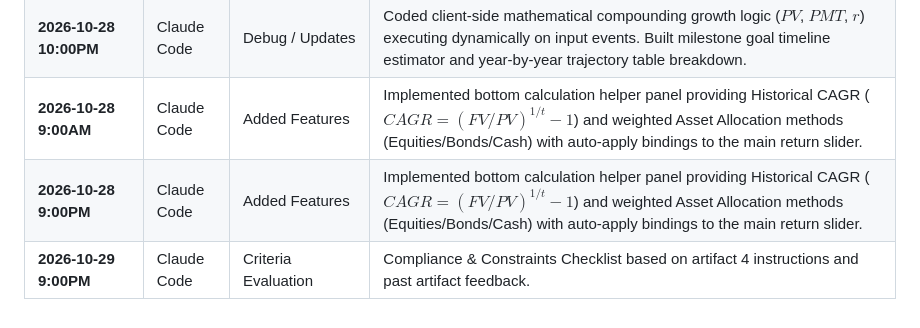
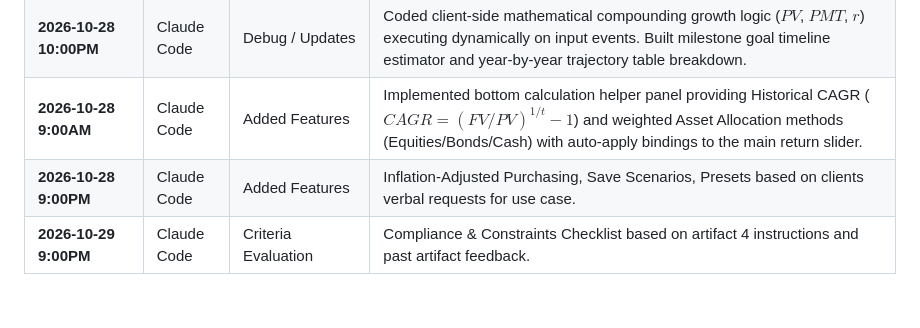
Before and after one commit to AshvirGuptar/TCSS490-Artifact-4, a Markdown page: CLAUDE.MD, the part around one of its changes. Drawn GitHub-style.

```diff
--- a/CLAUDE.MD
+++ b/CLAUDE.MD
@@ -53,5 +54,5 @@
 | **2026-10-25 2:00PM** | Gemini | Project Structure | Evaluated candidate artifacts against TCSS 490 directives. Selected client-side investment simulator with dynamic outputs. Established single-file index.html architecture using Tailwind CSS and FontAwesome CDN, moved info to Claude for development. |
 | **2026-10-28 10:00PM** | Claude Code | Debug / Updates | Coded client-side mathematical compounding growth logic ($PV$, $PMT$, $r$) executing dynamically on input events. Built milestone goal timeline estimator and year-by-year trajectory table breakdown. |
 | **2026-10-28 9:00AM** | Claude Code | Added Features | Implemented bottom calculation helper panel providing Historical CAGR ($CAGR = (FV/PV)^{1/t} - 1$) and weighted Asset Allocation methods (Equities/Bonds/Cash) with auto-apply bindings to the main return slider. |
-| **2026-10-28 9:00PM** | Claude Code | Added Features | Implemented bottom calculation helper panel providing Historical CAGR ($CAGR = (FV/PV)^{1/t} - 1$) and weighted Asset Allocation methods (Equities/Bonds/Cash) with auto-apply bindings to the main return slider. |
+| **2026-10-28 9:00PM** | Claude Code | Added Features | Inflation-Adjusted Purchasing, Save Scenarios, Presets based on clients verbal requests for use case. |
 | **2026-10-29 9:00PM** | Claude Code | Criteria Evaluation | Compliance & Constraints Checklist based on artifact 4 instructions and past artifact feedback. |
```
Also changed, not shown: other parts of CLAUDE.MD (+1 -0 lines).
